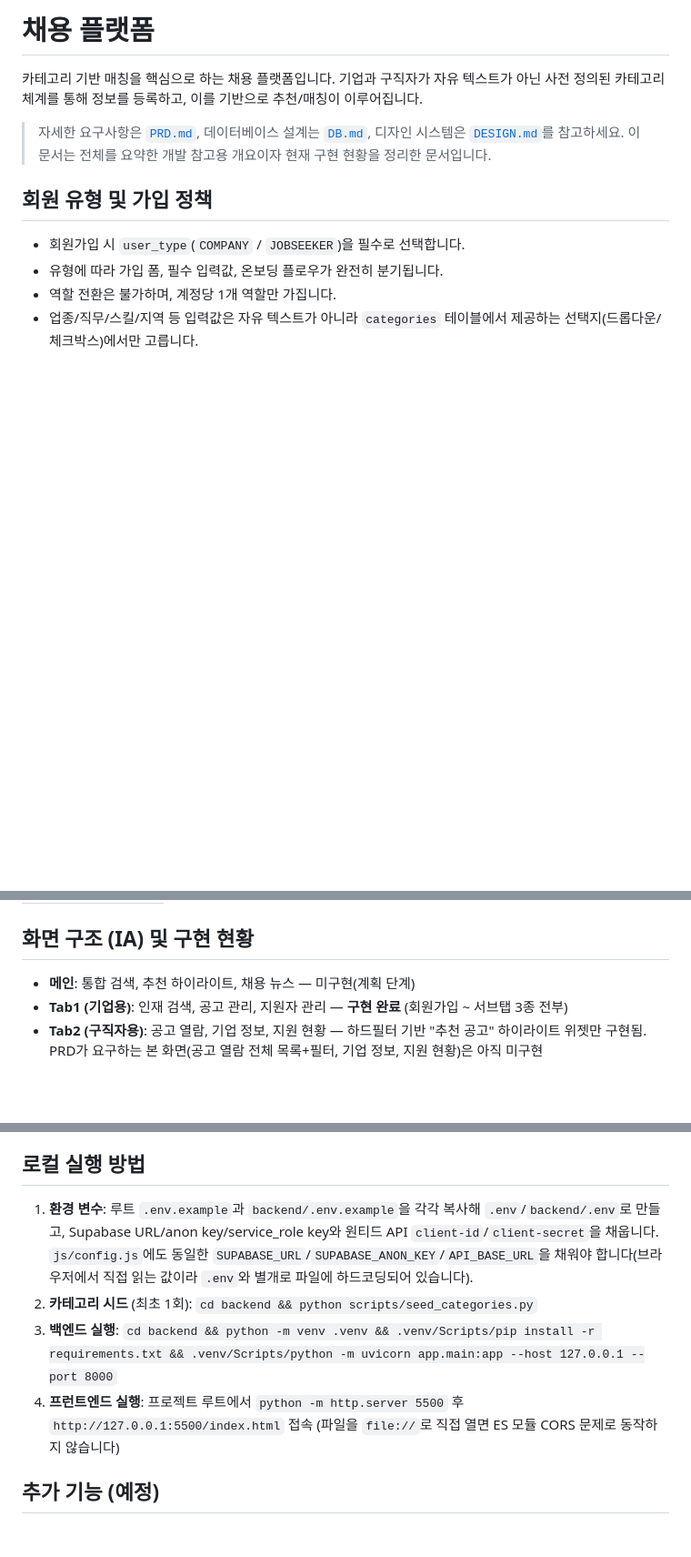
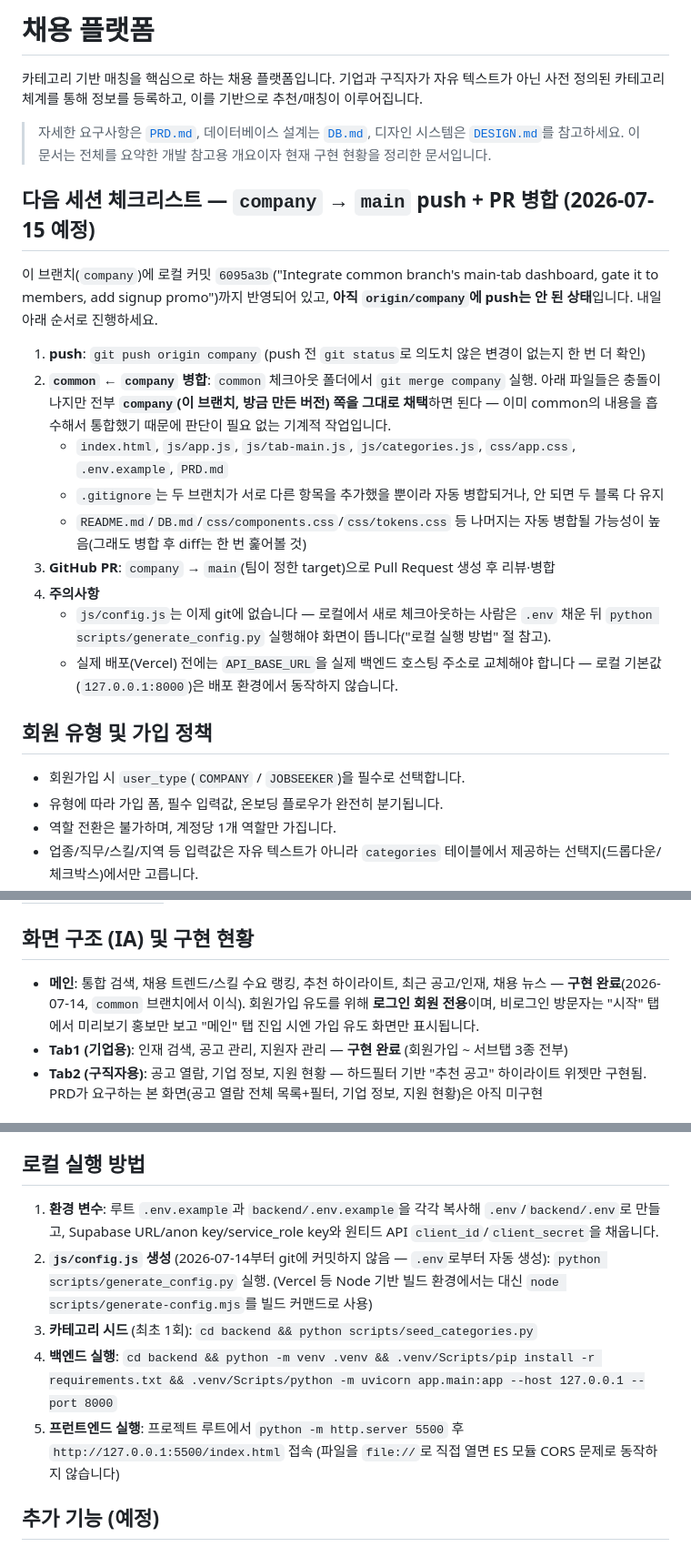
Before and after one commit to sksmsaidkeu/Team_Project-DashBoard-, a Markdown page: README.md, 3 parts joined by grey strips. Shown at 91% size. Drawn GitHub-style; blank space fills up the shorter version.

Commit message:
Document tomorrow's push/PR merge checklist and fix stale README claims
Records the push -> merge (company wins on known-conflict files) -> PR
sequence agreed for the next session, and corrects README sections that
today's main-tab integration made inaccurate (메인 tab implementation status,
js/config.js generation step).

Co-Authored-By: Claude Sonnet 5 <noreply@anthropic.com>

```diff
--- a/README.md
+++ b/README.md
@@ -3,6 +3,20 @@
 카테고리 기반 매칭을 핵심으로 하는 채용 플랫폼입니다. 기업과 구직자가 자유 텍스트가 아닌 사전 정의된 카테고리 체계를 통해 정보를 등록하고, 이를 기반으로 추천/매칭이 이루어집니다.
 
 > 자세한 요구사항은 [`PRD.md`](./PRD.md), 데이터베이스 설계는 [`DB.md`](./DB.md), 디자인 시스템은 [`DESIGN.md`](./DESIGN.md)를 참고하세요. 이 문서는 전체를 요약한 개발 참고용 개요이자 현재 구현 현황을 정리한 문서입니다.
+
+## 다음 세션 체크리스트 — `company` → `main` push + PR 병합 (2026-07-15 예정)
+
+이 브랜치(`company`)에 로컬 커밋 `6095a3b`("Integrate common branch's main-tab dashboard, gate it to members, add signup promo")까지 반영되어 있고, **아직 `origin/company`에 push는 안 된 상태**입니다. 내일 아래 순서로 진행하세요.
+
+1. **push**: `git push origin company` (push 전 `git status`로 의도치 않은 변경이 없는지 한 번 더 확인)
+2. **`common` ← `company` 병합**: `common` 체크아웃 폴더에서 `git merge company` 실행. 아래 파일들은 충돌이 나지만 전부 **`company`(이 브랜치, 방금 만든 버전) 쪽을 그대로 채택**하면 된다 — 이미 common의 내용을 흡수해서 통합했기 때문에 판단이 필요 없는 기계적 작업입니다.
+   - `index.html`, `js/app.js`, `js/tab-main.js`, `js/categories.js`, `css/app.css`, `.env.example`, `PRD.md`
+   - `.gitignore`는 두 브랜치가 서로 다른 항목을 추가했을 뿐이라 자동 병합되거나, 안 되면 두 블록 다 유지
+   - `README.md`/`DB.md`/`css/components.css`/`css/tokens.css` 등 나머지는 자동 병합될 가능성이 높음(그래도 병합 후 diff는 한 번 훑어볼 것)
+3. **GitHub PR**: `company` → `main`(팀이 정한 target)으로 Pull Request 생성 후 리뷰·병합
+4. **주의사항**
+   - `js/config.js`는 이제 git에 없습니다 — 로컬에서 새로 체크아웃하는 사람은 `.env` 채운 뒤 `python scripts/generate_config.py` 실행해야 화면이 뜹니다("로컬 실행 방법" 절 참고).
+   - 실제 배포(Vercel) 전에는 `API_BASE_URL`을 실제 백엔드 호스팅 주소로 교체해야 합니다 — 로컬 기본값(`127.0.0.1:8000`)은 배포 환경에서 동작하지 않습니다.
 
 ## 회원 유형 및 가입 정책
 
@@ -55,7 +69,7 @@
 
 ## 화면 구조 (IA) 및 구현 현황
 
-- **메인**: 통합 검색, 추천 하이라이트, 채용 뉴스 — 미구현(계획 단계)
+- **메인**: 통합 검색, 채용 트렌드/스킬 수요 랭킹, 추천 하이라이트, 최근 공고/인재, 채용 뉴스 — **구현 완료**(2026-07-14, `common` 브랜치에서 이식). 회원가입 유도를 위해 **로그인 회원 전용**이며, 비로그인 방문자는 "시작" 탭에서 미리보기 홍보만 보고 "메인" 탭 진입 시엔 가입 유도 화면만 표시됩니다.
 - **Tab1 (기업용)**: 인재 검색, 공고 관리, 지원자 관리 — **구현 완료** (회원가입 ~ 서브탭 3종 전부)
 - **Tab2 (구직자용)**: 공고 열람, 기업 정보, 지원 현황 — 하드필터 기반 "추천 공고" 하이라이트 위젯만 구현됨. PRD가 요구하는 본 화면(공고 열람 전체 목록+필터, 기업 정보, 지원 현황)은 아직 미구현
 
@@ -81,10 +95,11 @@ Wanted API에는 업종/지역 전체 목록을 주는 엔드포인트가 없어
 
 ## 로컬 실행 방법
 
-1. **환경 변수**: 루트 `.env.example`과 `backend/.env.example`을 각각 복사해 `.env`/`backend/.env`로 만들고, Supabase URL/anon key/service_role key와 원티드 API `client-id`/`client-secret`을 채웁니다. `js/config.js`에도 동일한 `SUPABASE_URL`/`SUPABASE_ANON_KEY`/`API_BASE_URL`을 채워야 합니다(브라우저에서 직접 읽는 값이라 `.env`와 별개로 파일에 하드코딩되어 있습니다).
-2. **카테고리 시드** (최초 1회): `cd backend && python scripts/seed_categories.py`
-3. **백엔드 실행**: `cd backend && python -m venv .venv && .venv/Scripts/pip install -r requirements.txt && .venv/Scripts/python -m uvicorn app.main:app --host 127.0.0.1 --port 8000`
-4. **프런트엔드 실행**: 프로젝트 루트에서 `python -m http.server 5500` 후 `http://127.0.0.1:5500/index.html` 접속 (파일을 `file://`로 직접 열면 ES 모듈 CORS 문제로 동작하지 않습니다)
+1. **환경 변수**: 루트 `.env.example`과 `backend/.env.example`을 각각 복사해 `.env`/`backend/.env`로 만들고, Supabase URL/anon key/service_role key와 원티드 API `client_id`/`client_secret`을 채웁니다.
+2. **`js/config.js` 생성** (2026-07-14부터 git에 커밋하지 않음 — `.env`로부터 자동 생성): `python scripts/generate_config.py` 실행. (Vercel 등 Node 기반 빌드 환경에서는 대신 `node scripts/generate-config.mjs`를 빌드 커맨드로 사용)
+3. **카테고리 시드** (최초 1회): `cd backend && python scripts/seed_categories.py`
+4. **백엔드 실행**: `cd backend && python -m venv .venv && .venv/Scripts/pip install -r requirements.txt && .venv/Scripts/python -m uvicorn app.main:app --host 127.0.0.1 --port 8000`
+5. **프런트엔드 실행**: 프로젝트 루트에서 `python -m http.server 5500` 후 `http://127.0.0.1:5500/index.html` 접속 (파일을 `file://`로 직접 열면 ES 모듈 CORS 문제로 동작하지 않습니다)
 
 ## 추가 기능 (예정)
 
```
